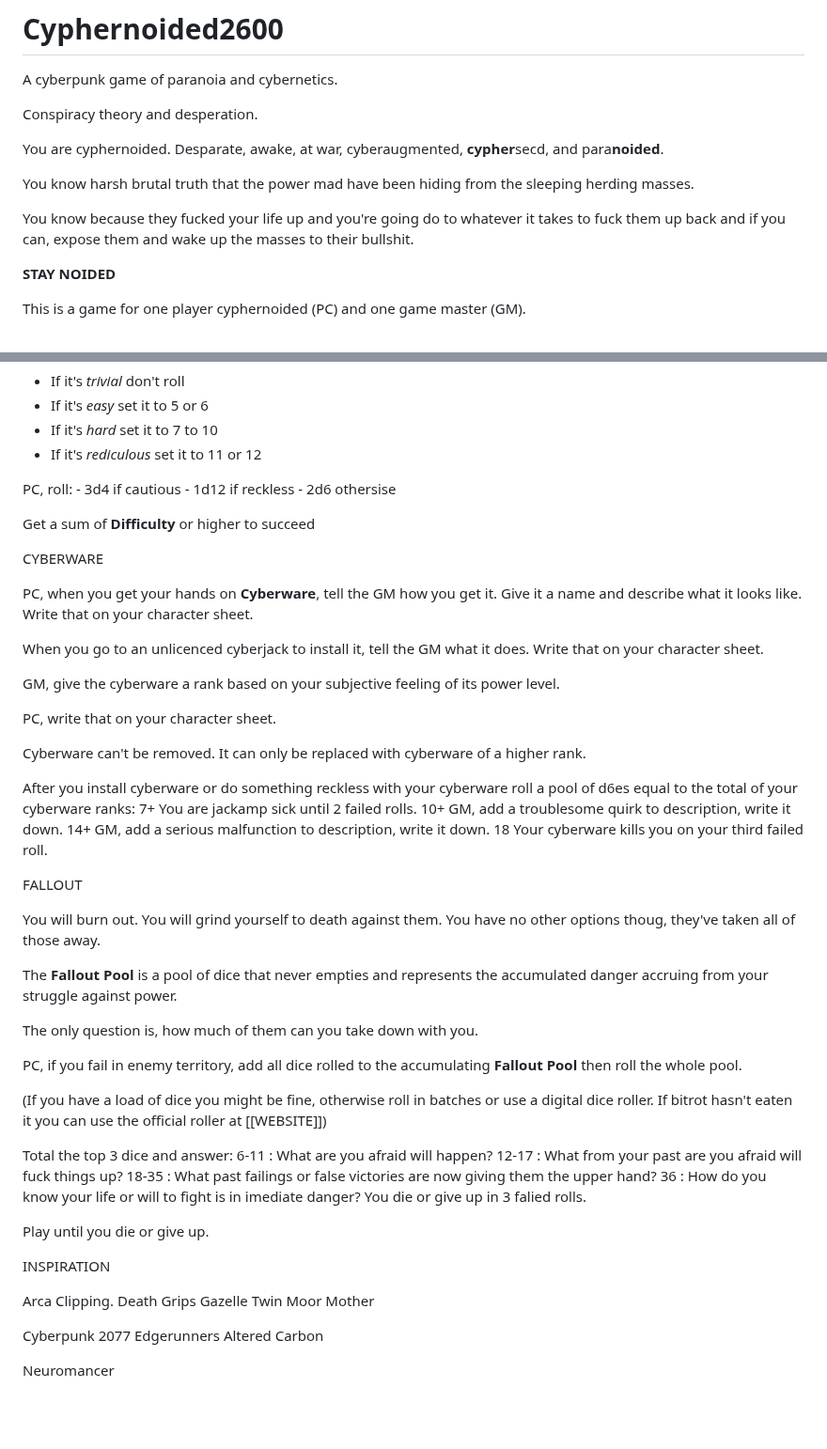
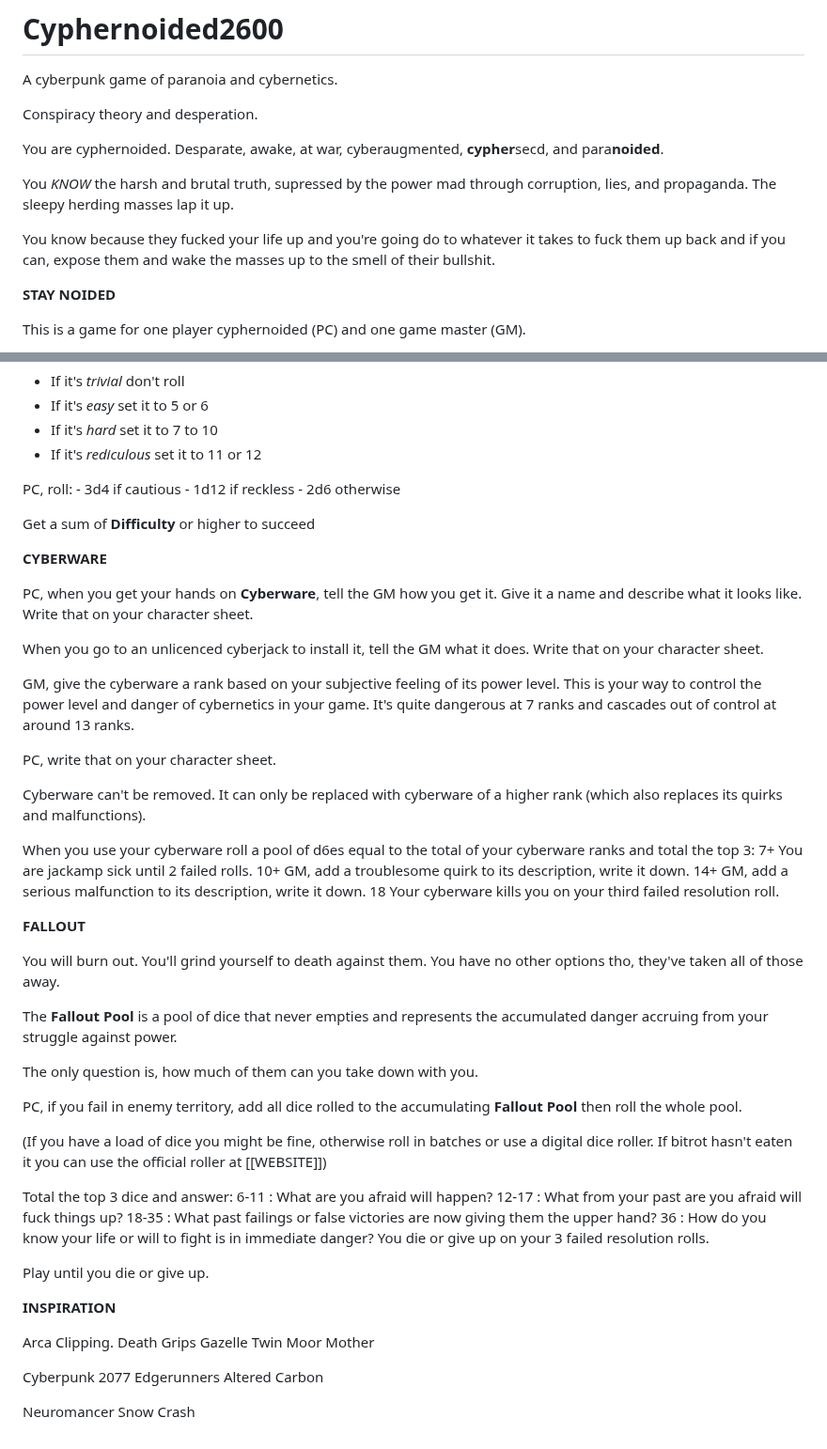
Before and after one commit to jessebmiller/cyphernoided2600, a Markdown page: cyphernoided2600.md, 2 parts joined by grey strips. Shown at 94% size. Drawn GitHub-style; blank space fills up the shorter version.

```diff
--- a/cyphernoided2600.md
+++ b/cyphernoided2600.md
@@ -6,9 +6,9 @@ Conspiracy theory and desperation.
 
 You are cyphernoided. Desparate, awake, at war, cyberaugmented, **cypher**secd, and para**noided**.
 
-You know harsh brutal truth that the power mad have been hiding from the sleeping herding masses.
+You *KNOW* the harsh and brutal truth, supressed by the power mad through corruption, lies, and propaganda. The sleepy herding masses lap it up.
 
-You know because they fucked your life up and you're going do to whatever it takes to fuck them up back and if you can, expose them and wake up the masses to their bullshit.
+You know because they fucked your life up and you're going do to whatever it takes to fuck them up back and if you can, expose them and wake the masses up to the smell of their bullshit.
 
 **STAY NOIDED**
 
@@ -59,11 +59,11 @@ Set the **Difficulty**.
 PC, roll:
     - 3d4  if cautious
     - 1d12 if reckless
-    - 2d6  othersise
+    - 2d6  otherwise
 
 Get a sum of **Difficulty** or higher to succeed
 
-CYBERWARE
+**CYBERWARE**
 
 PC, when you get your hands on **Cyberware**, tell the GM how you get it.
 Give it a name and describe what it looks like.
@@ -73,23 +73,25 @@ When you go to an unlicenced cyberjack to install it, tell the GM what it does.
 Write that on your character sheet.
 
 GM, give the cyberware a rank based on your subjective feeling of its power level.
+This is your way to control the power level and danger of cybernetics in your game.
+It's quite dangerous at 7 ranks and cascades out of control at around 13 ranks.
 
 PC, write that on your character sheet.
 
-Cyberware can't be removed. It can only be replaced with cyberware of a higher rank.
+Cyberware can't be removed. It can only be replaced with cyberware of a higher rank (which also replaces its quirks and malfunctions).
 
-After you install cyberware or do something reckless with your cyberware
-roll a pool of d6es equal to the total of your cyberware ranks:
+When you use your cyberware
+roll a pool of d6es equal to the total of your cyberware ranks and total the top 3:
 7+  You are jackamp sick until 2 failed rolls.
-10+ GM, add a troublesome quirk to description, write it down.
-14+ GM, add a serious malfunction to description, write it down.
-18  Your cyberware kills you on your third failed roll.
+10+ GM, add a troublesome quirk to its description, write it down.
+14+ GM, add a serious malfunction to its description, write it down.
+18  Your cyberware kills you on your third failed resolution roll.
 
-FALLOUT
+**FALLOUT**
 
 You will burn out.
-You will grind yourself to death against them.
-You have no other options thoug, they've taken all of those away.
+You'll grind yourself to death against them.
+You have no other options tho, they've taken all of those away.
 
 The **Fallout Pool** is a pool of dice that never empties and represents the accumulated
 danger accruing from your struggle against power.
@@ -105,12 +107,12 @@ Total the top 3 dice and answer:
 6-11  : What are you afraid will happen?
 12-17 : What from your past are you afraid will fuck things up?
 18-35 : What past failings or false victories are now giving them the upper hand?
-36    : How do you know your life or will to fight is in imediate danger?
-        You die or give up in 3 falied rolls.
+36    : How do you know your life or will to fight is in immediate danger?
+        You die or give up on your 3 failed resolution rolls.
 
 Play until you die or give up.
 
-INSPIRATION
+**INSPIRATION**
 
 Arca
 Clipping.
@@ -122,3 +124,4 @@ Cyberpunk 2077 Edgerunners
 Altered Carbon
 
 Neuromancer
+Snow Crash
```
